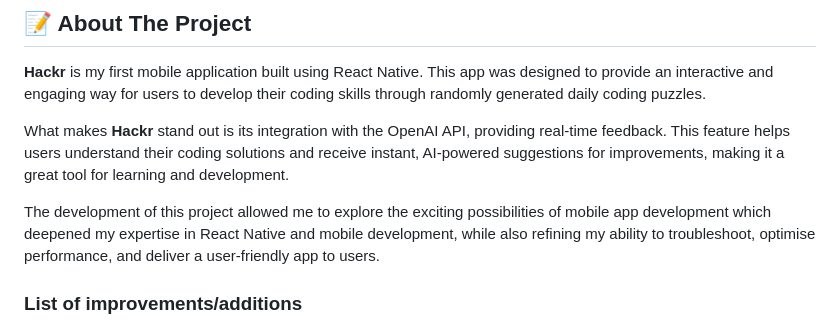
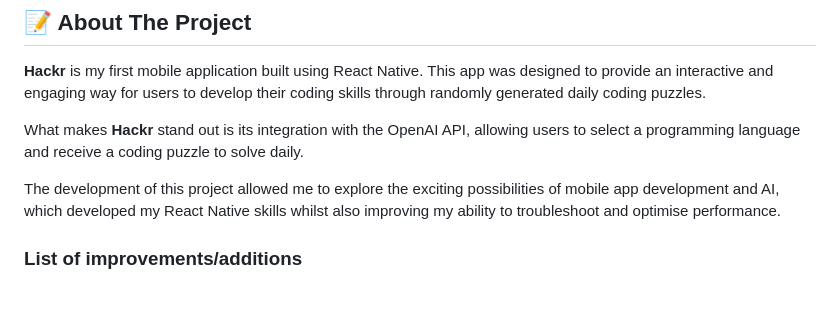
Before and after one commit to jloizel/hackrApp, a Markdown page: README.md, the part around the change. Rendered like a GitHub page; blank space fills up the shorter version.

```diff
--- a/README.md
+++ b/README.md
@@ -24,9 +24,9 @@
 
 **Hackr** is my first mobile application built using React Native. This app was designed to provide an interactive and engaging way for users to develop their coding skills through randomly generated daily coding puzzles.
 
-What makes **Hackr** stand out is its integration with the OpenAI API, providing real-time feedback. This feature helps users understand their coding solutions and receive instant, AI-powered suggestions for improvements, making it a great tool for learning and development.
+What makes **Hackr** stand out is its integration with the OpenAI API, allowing users to select a programming language and receive a coding puzzle to solve daily.
 
-The development of this project allowed me to explore the exciting possibilities of mobile app development which deepened my expertise in React Native and mobile development, while also refining my ability to troubleshoot, optimise performance, and deliver a user-friendly app to users.
+The development of this project allowed me to explore the exciting possibilities of mobile app development and AI, which developed my React Native skills whilst also improving my ability to troubleshoot and optimise performance.
 
 ### List of improvements/additions
 <li>User authentication</li>
```
